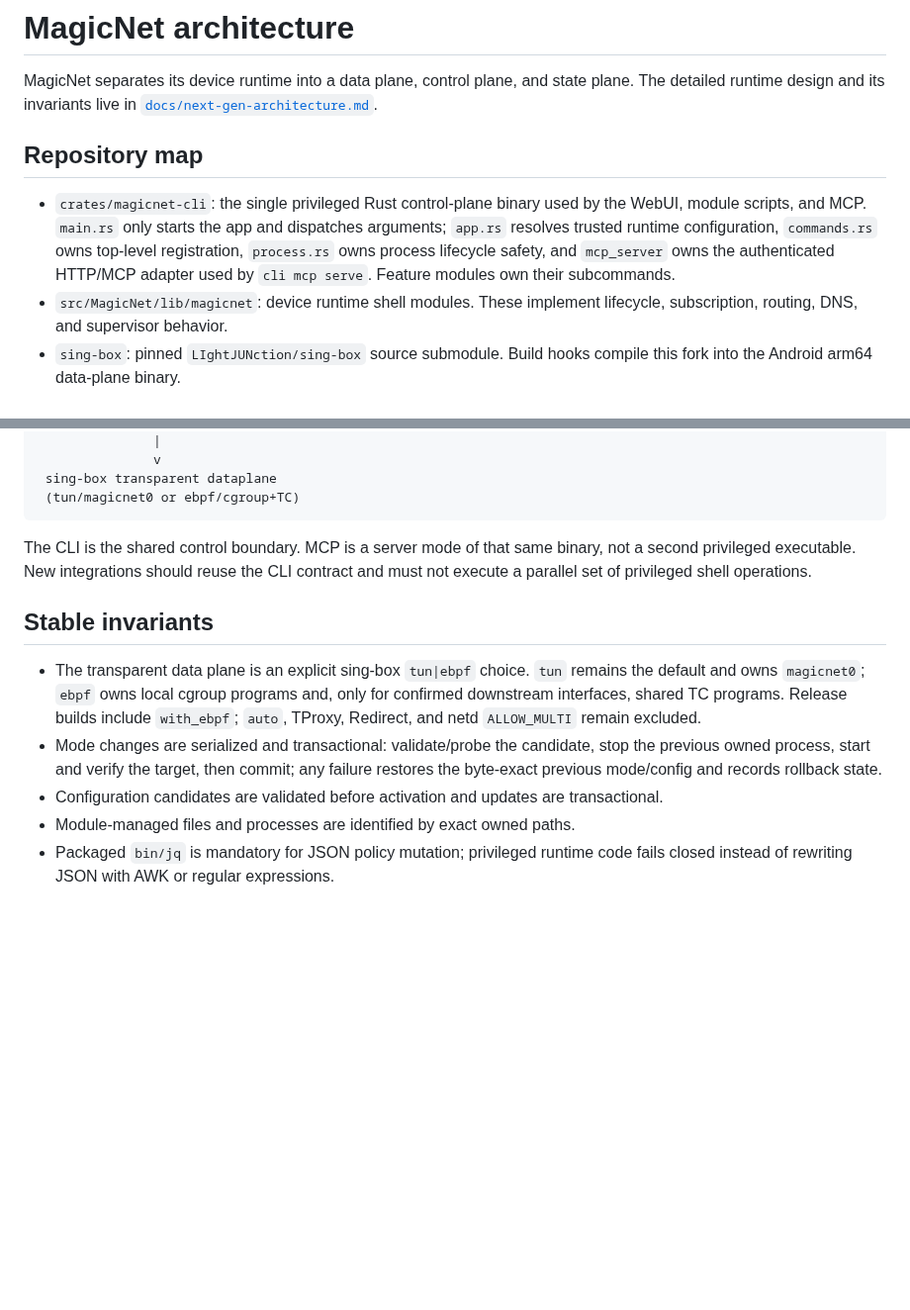
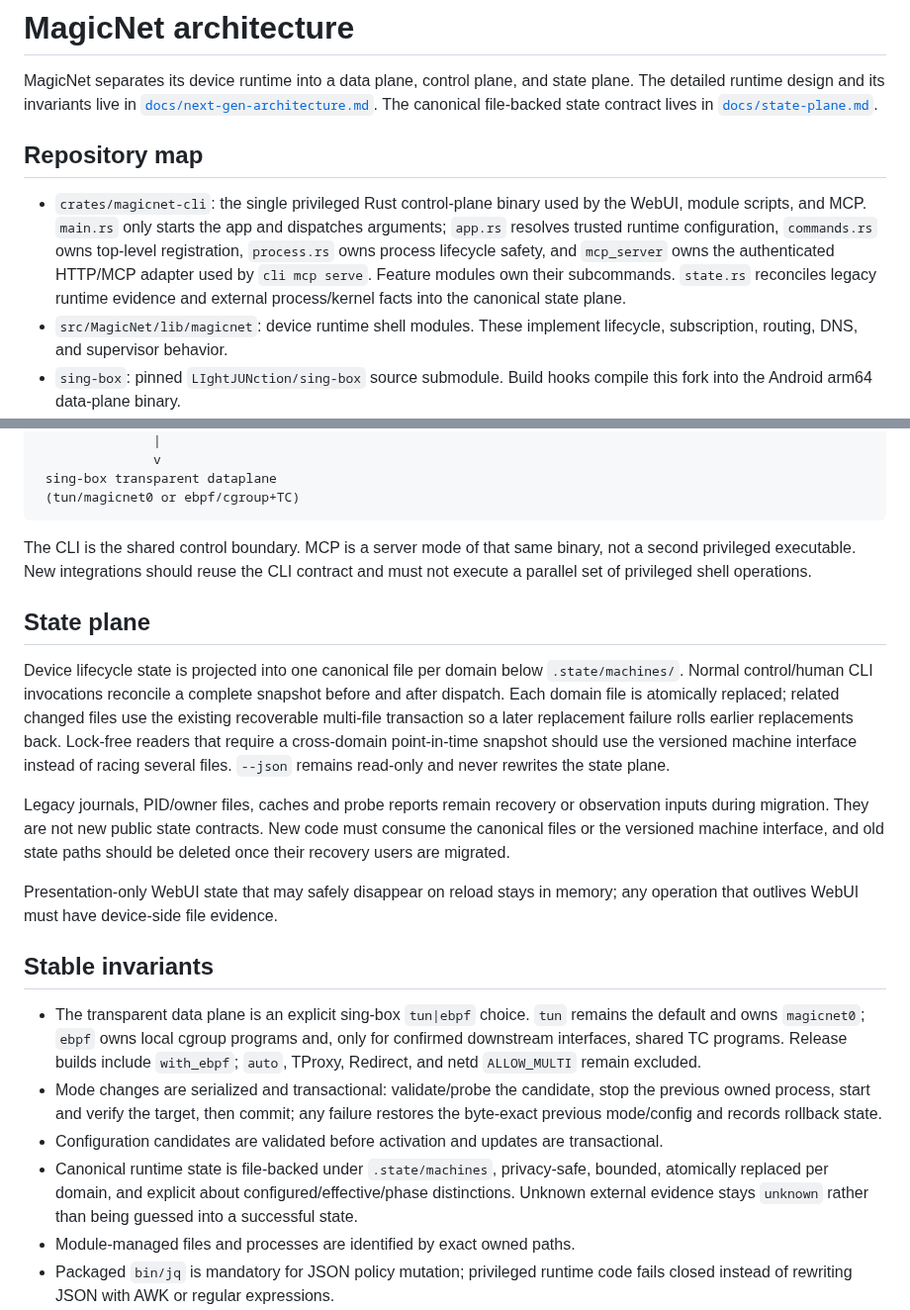
Before and after one commit to LIghtJUNction/MagicNet, a Markdown page: ARCHITECTURE.md, 2 parts joined by grey strips. Shown at 99% size. Rendered like a GitHub page; blank space fills up the shorter version.

Commit message:
merge: document MCP CLI mode with canonical state plane

```diff
--- a/ARCHITECTURE.md
+++ b/ARCHITECTURE.md
@@ -2,7 +2,8 @@
 
 MagicNet separates its device runtime into a data plane, control plane, and
 state plane. The detailed runtime design and its invariants live in
-[`docs/next-gen-architecture.md`](docs/next-gen-architecture.md).
+[`docs/next-gen-architecture.md`](docs/next-gen-architecture.md). The canonical
+file-backed state contract lives in [`docs/state-plane.md`](docs/state-plane.md).
 
 ## Repository map
 
@@ -11,7 +12,8 @@ state plane. The detailed runtime design and its invariants live in
   arguments; `app.rs` resolves trusted runtime configuration, `commands.rs`
   owns top-level registration, `process.rs` owns process lifecycle safety, and
   `mcp_server` owns the authenticated HTTP/MCP adapter used by `cli mcp serve`.
-  Feature modules own their subcommands.
+  Feature modules own their subcommands. `state.rs` reconciles legacy runtime
+  evidence and external process/kernel facts into the canonical state plane.
 - `src/MagicNet/lib/magicnet`: device runtime shell modules. These implement
   lifecycle, subscription, routing, DNS, and supervisor behavior.
 - `sing-box`: pinned `LIghtJUNction/sing-box` source submodule. Build hooks
@@ -40,6 +42,25 @@ The CLI is the shared control boundary. MCP is a server mode of that same
 binary, not a second privileged executable. New integrations should reuse the
 CLI contract and must not execute a parallel set of privileged shell operations.
 
+## State plane
+
+Device lifecycle state is projected into one canonical file per domain below
+`.state/machines/`. Normal control/human CLI invocations reconcile a complete
+snapshot before and after dispatch. Each domain file is atomically replaced;
+related changed files use the existing recoverable multi-file transaction so a
+later replacement failure rolls earlier replacements back. Lock-free readers
+that require a cross-domain point-in-time snapshot should use the versioned
+machine interface instead of racing several files. `--json` remains read-only
+and never rewrites the state plane.
+
+Legacy journals, PID/owner files, caches and probe reports remain recovery or
+observation inputs during migration. They are not new public state contracts.
+New code must consume the canonical files or the versioned machine interface,
+and old state paths should be deleted once their recovery users are migrated.
+
+Presentation-only WebUI state that may safely disappear on reload stays in
+memory; any operation that outlives WebUI must have device-side file evidence.
+
 ## Stable invariants
 
 - The transparent data plane is an explicit sing-box `tun|ebpf` choice. `tun`
@@ -51,6 +72,10 @@ CLI contract and must not execute a parallel set of privileged shell operations.
   failure restores the byte-exact previous mode/config and records rollback state.
 - Configuration candidates are validated before activation and updates are
   transactional.
+- Canonical runtime state is file-backed under `.state/machines`, privacy-safe,
+  bounded, atomically replaced per domain, and explicit about
+  configured/effective/phase distinctions. Unknown external evidence stays
+  `unknown` rather than being guessed into a successful state.
 - Module-managed files and processes are identified by exact owned paths.
 - Packaged `bin/jq` is mandatory for JSON policy mutation; privileged runtime
   code fails closed instead of rewriting JSON with AWK or regular expressions.
```
